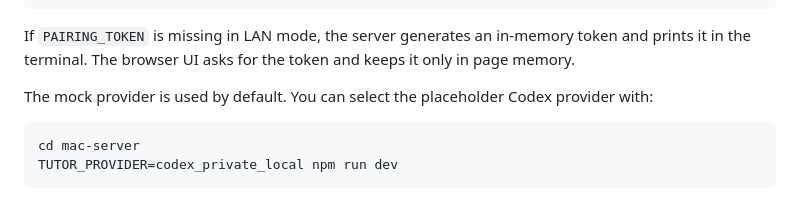
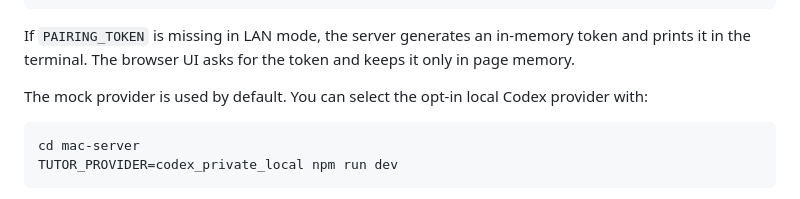
Before and after one commit to xingzhao-ji/study_tool, a Markdown page: README.md, the part around the change. GitHub-like rendering.

Commit message:
Fix Codex provider README wording

````diff
--- a/README.md
+++ b/README.md
@@ -67,7 +67,7 @@ HOST=0.0.0.0 PORT=3000 PAIRING_TOKEN=choose-a-local-token npm run dev
 
 If `PAIRING_TOKEN` is missing in LAN mode, the server generates an in-memory token and prints it in the terminal. The browser UI asks for the token and keeps it only in page memory.
 
-The mock provider is used by default. You can select the placeholder Codex provider with:
+The mock provider is used by default. You can select the opt-in local Codex provider with:
 
 ```bash
 cd mac-server
````
